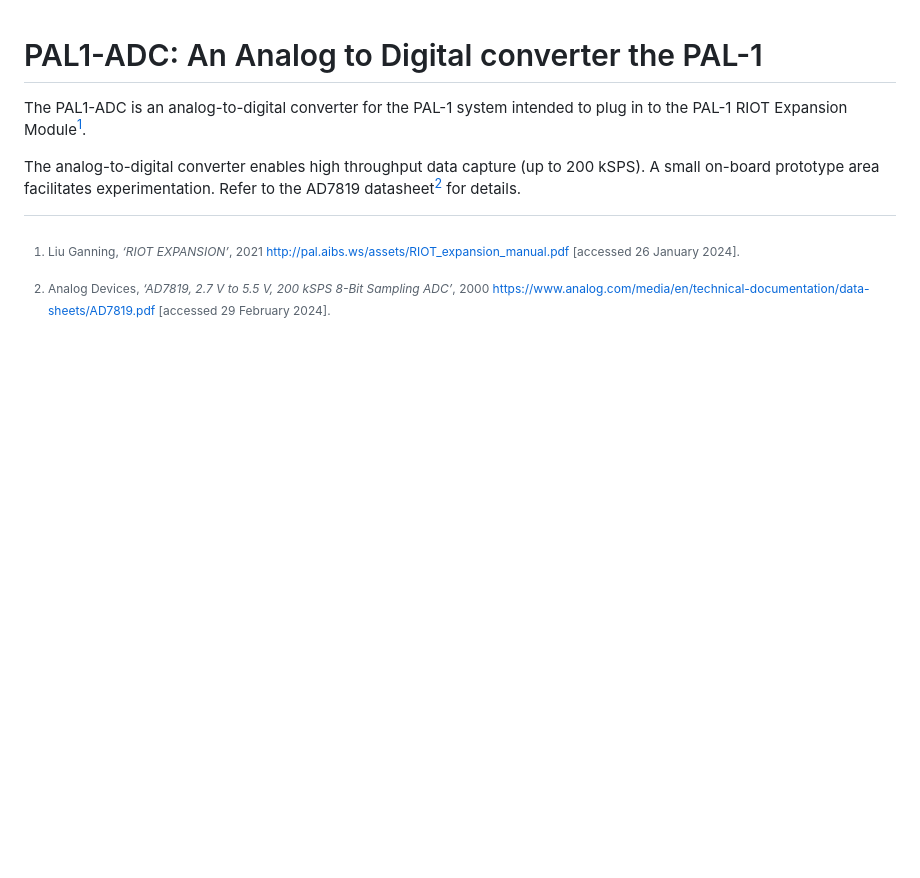
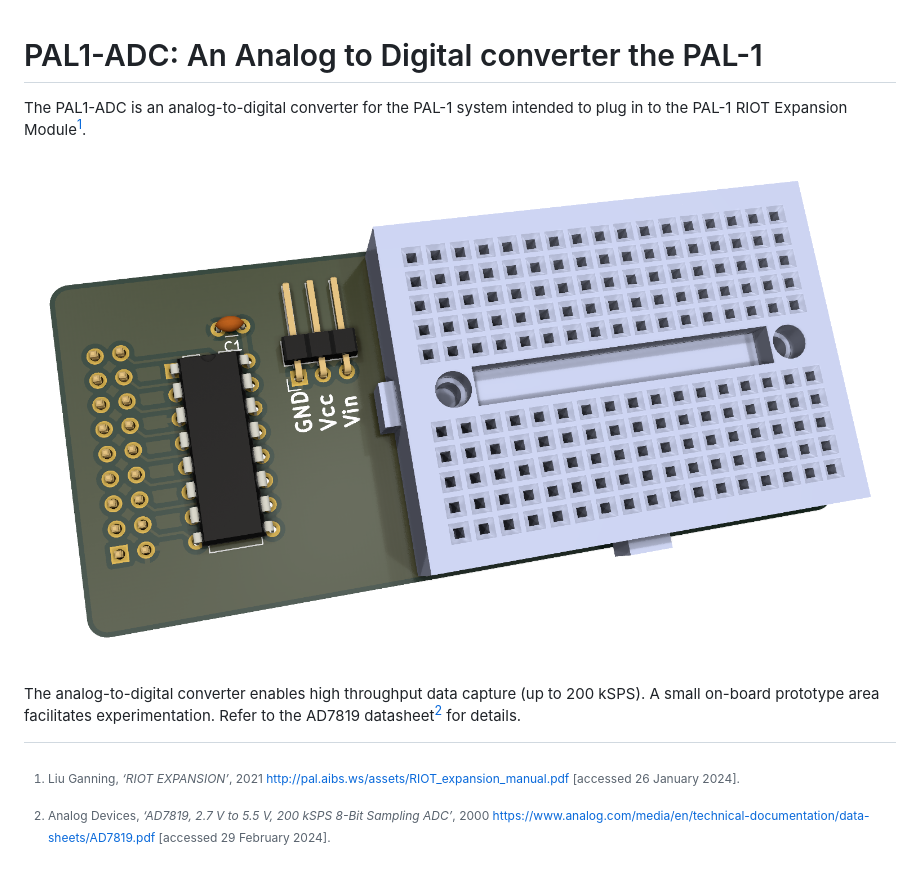
Before and after one commit to dimitrit/pal1gadgets, a Markdown page: adc/README.md, the part around the change. Drawn GitHub-style; pictures changed too: adc/docs/images/adc-front.png; blank space fills up the shorter version.

Commit message:
Add render to readme

```diff
--- a/adc/README.md
+++ b/adc/README.md
@@ -1,6 +1,8 @@
 # PAL1-ADC: An Analog to Digital converter the PAL-1
 
 The PAL1-ADC is an analog-to-digital converter for the PAL-1 system intended to plug in to the PAL-1 RIOT Expansion Module[^1].
+
+![PAL-1 A/D Converter gadget render](https://github.com/dimitrit/pal1gadgets/blob/main/adc/docs/images/adc-front.png?raw=true)
 
 The analog-to-digital converter enables high throughput data capture (up to 200 kSPS). A small on-board prototype area facilitates experimentation. Refer to the AD7819 datasheet[^2] for details.
 
```
